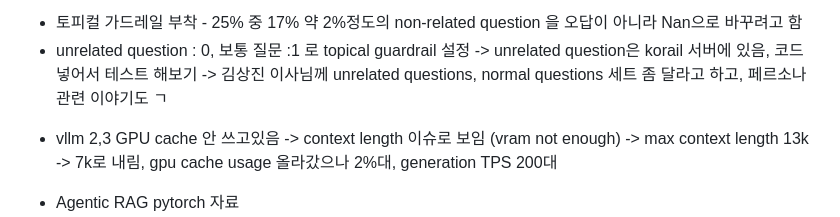
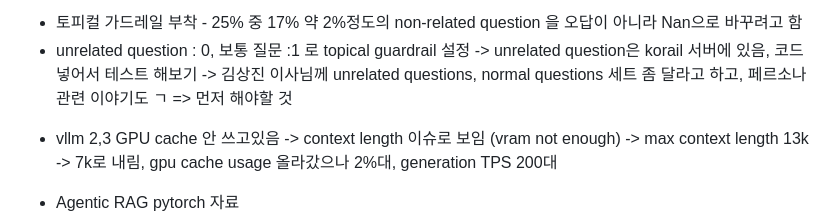
Before and after one commit to PFSV/pfsv.github.io, a Markdown page: src/pages/2026-01-29.md, the part around the change. Rendered like a GitHub page.

Commit message:
boss told me to do airrail first

```diff
--- a/src/pages/2026-01-29.md
+++ b/src/pages/2026-01-29.md
@@ -27,6 +27,8 @@ korail report generation
  - unrelated question : 0, 보통 질문 :1 로 topical guardrail 설정
     ->  unrelated question은 korail 서버에 있음, 코드 넣어서 테스트 해보기
     -> 김상진 이사님께 unrelated questions, normal questions 세트 좀 달라고 하고, 페르소나 관련 이야기도 ㄱ
+ => 먼저 해야할 것
+
 * vllm 2,3 GPU cache 안 쓰고있음 -> context length 이슈로 보임 (vram not enough)
 -> max context length 13k -> 7k로 내림, gpu cache usage 올라갔으나 2%대, generation TPS 200대
 
```
